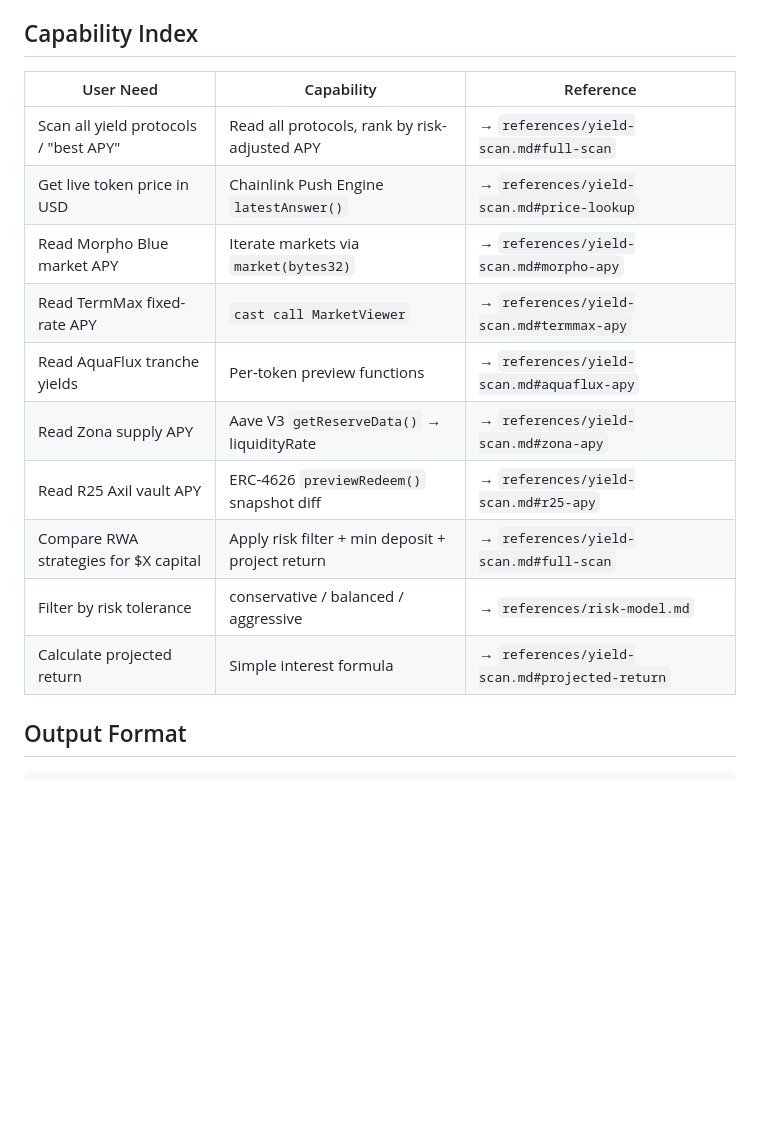
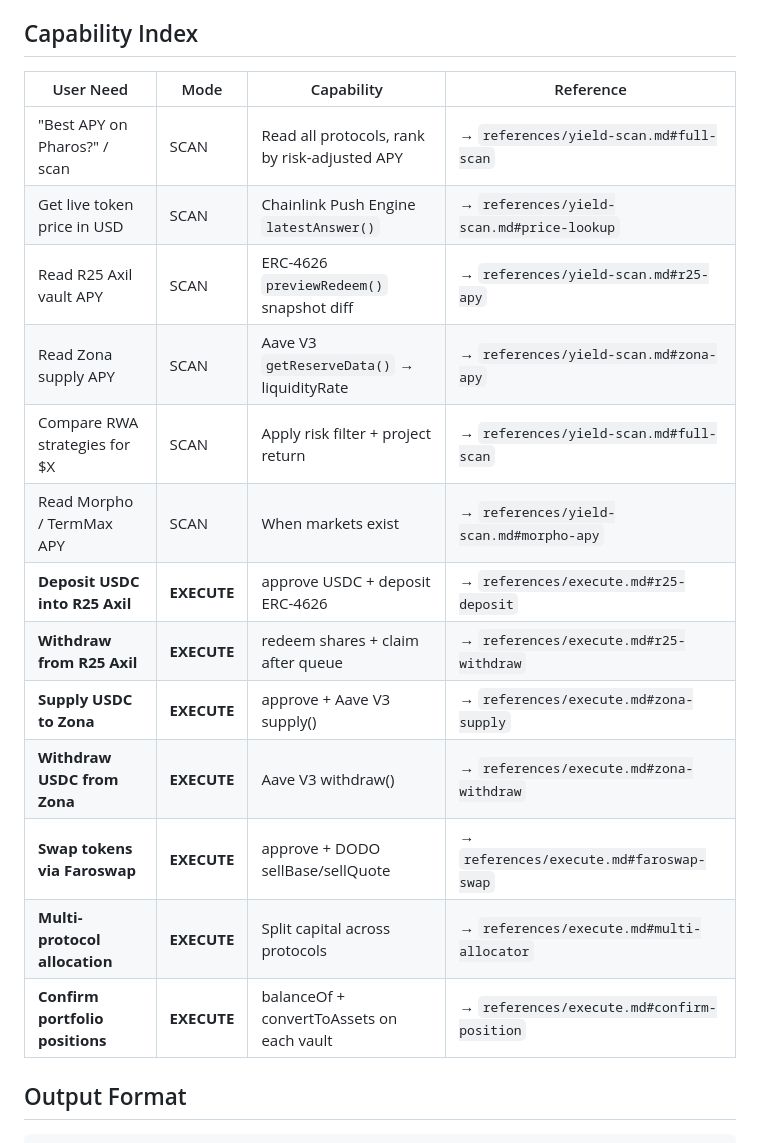
Before and after one commit to hosein-ul/pharos-skills, a Markdown page: pharos-rwa-yield-router/SKILL.md, the part around one of its changes. Rendered like a GitHub page; blank space fills up the shorter version.

```diff
--- a/pharos-rwa-yield-router/SKILL.md
+++ b/pharos-rwa-yield-router/SKILL.md
@@ -78,18 +76,21 @@ Full per-protocol detail in `assets/protocols.json`.
 
 ## Capability Index
 
-| User Need | Capability | Reference |
-|-----------|-----------|-----------|
-| Scan all yield protocols / "best APY" | Read all protocols, rank by risk-adjusted APY | → `references/yield-scan.md#full-scan` |
-| Get live token price in USD | Chainlink Push Engine `latestAnswer()` | → `references/yield-scan.md#price-lookup` |
-| Read Morpho Blue market APY | Iterate markets via `market(bytes32)` | → `references/yield-scan.md#morpho-apy` |
-| Read TermMax fixed-rate APY | `cast call MarketViewer` | → `references/yield-scan.md#termmax-apy` |
-| Read AquaFlux tranche yields | Per-token preview functions | → `references/yield-scan.md#aquaflux-apy` |
-| Read Zona supply APY | Aave V3 `getReserveData()` → liquidityRate | → `references/yield-scan.md#zona-apy` |
-| Read R25 Axil vault APY | ERC-4626 `previewRedeem()` snapshot diff | → `references/yield-scan.md#r25-apy` |
-| Compare RWA strategies for $X capital | Apply risk filter + min deposit + project return | → `references/yield-scan.md#full-scan` |
-| Filter by risk tolerance | conservative / balanced / aggressive | → `references/risk-model.md` |
-| Calculate projected return | Simple interest formula | → `references/yield-scan.md#projected-return` |
+| User Need | Mode | Capability | Reference |
+|-----------|------|-----------|-----------|
+| "Best APY on Pharos?" / scan | SCAN | Read all protocols, rank by risk-adjusted APY | → `references/yield-scan.md#full-scan` |
+| Get live token price in USD | SCAN | Chainlink Push Engine `latestAnswer()` | → `references/yield-scan.md#price-lookup` |
+| Read R25 Axil vault APY | SCAN | ERC-4626 `previewRedeem()` snapshot diff | → `references/yield-scan.md#r25-apy` |
+| Read Zona supply APY | SCAN | Aave V3 `getReserveData()` → liquidityRate | → `references/yield-scan.md#zona-apy` |
+| Compare RWA strategies for $X | SCAN | Apply risk filter + project return | → `references/yield-scan.md#full-scan` |
+| Read Morpho / TermMax APY | SCAN | When markets exist | → `references/yield-scan.md#morpho-apy` |
+| **Deposit USDC into R25 Axil** | **EXECUTE** | approve USDC + deposit ERC-4626 | → `references/execute.md#r25-deposit` |
+| **Withdraw from R25 Axil** | **EXECUTE** | redeem shares + claim after queue | → `references/execute.md#r25-withdraw` |
+| **Supply USDC to Zona** | **EXECUTE** | approve + Aave V3 supply() | → `references/execute.md#zona-supply` |
+| **Withdraw USDC from Zona** | **EXECUTE** | Aave V3 withdraw() | → `references/execute.md#zona-withdraw` |
+| **Swap tokens via Faroswap** | **EXECUTE** | approve + DODO sellBase/sellQuote | → `references/execute.md#faroswap-swap` |
+| **Multi-protocol allocation** | **EXECUTE** | Split capital across protocols | → `references/execute.md#multi-allocator` |
+| **Confirm portfolio positions** | **EXECUTE** | balanceOf + convertToAssets on each vault | → `references/execute.md#confirm-position` |
 
 ## Output Format
 
```
Also changed, not shown: other parts of pharos-rwa-yield-router/SKILL.md (+34 -23 lines), pharos-rwa-yield-router/references/execute.md (added, +310 -0 lines).
